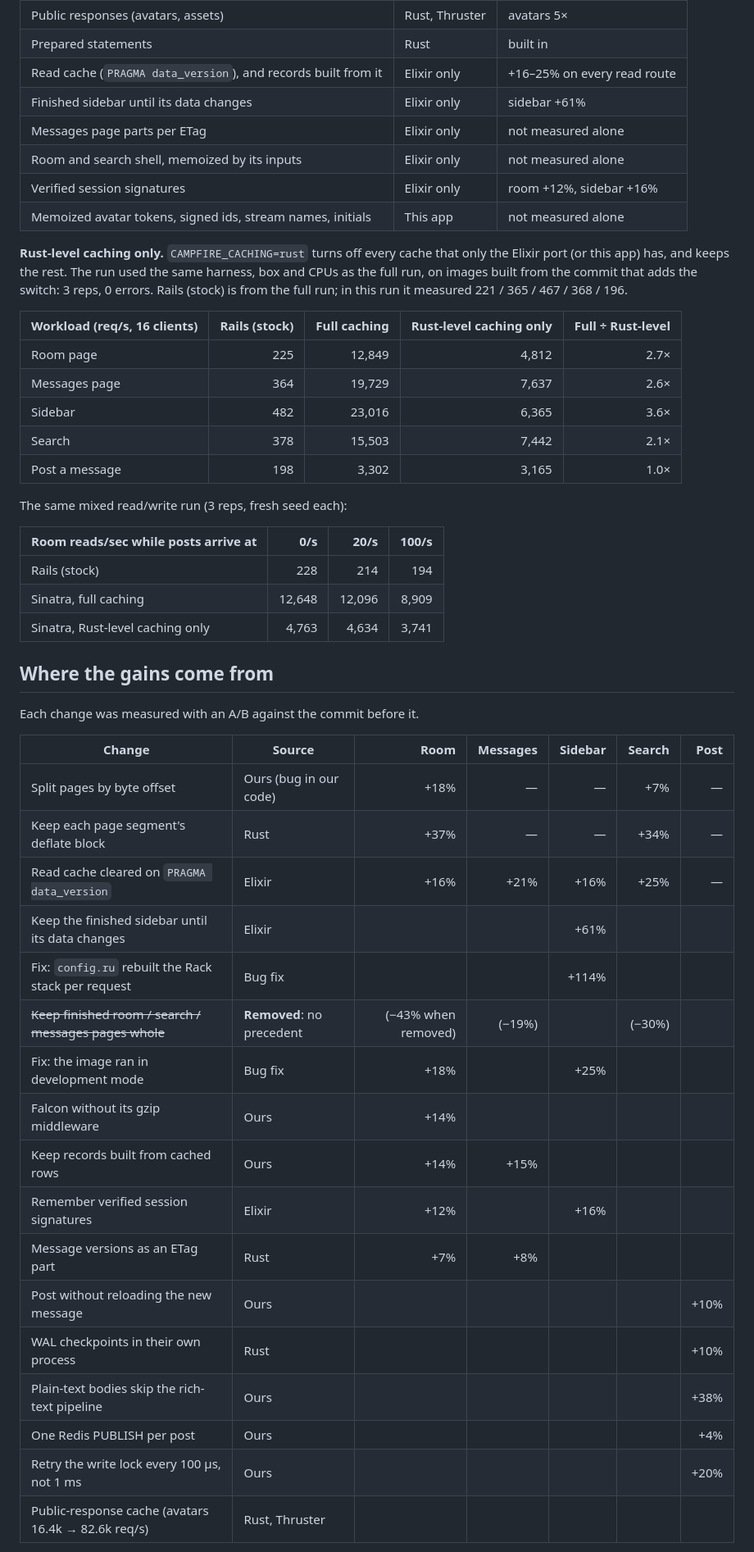
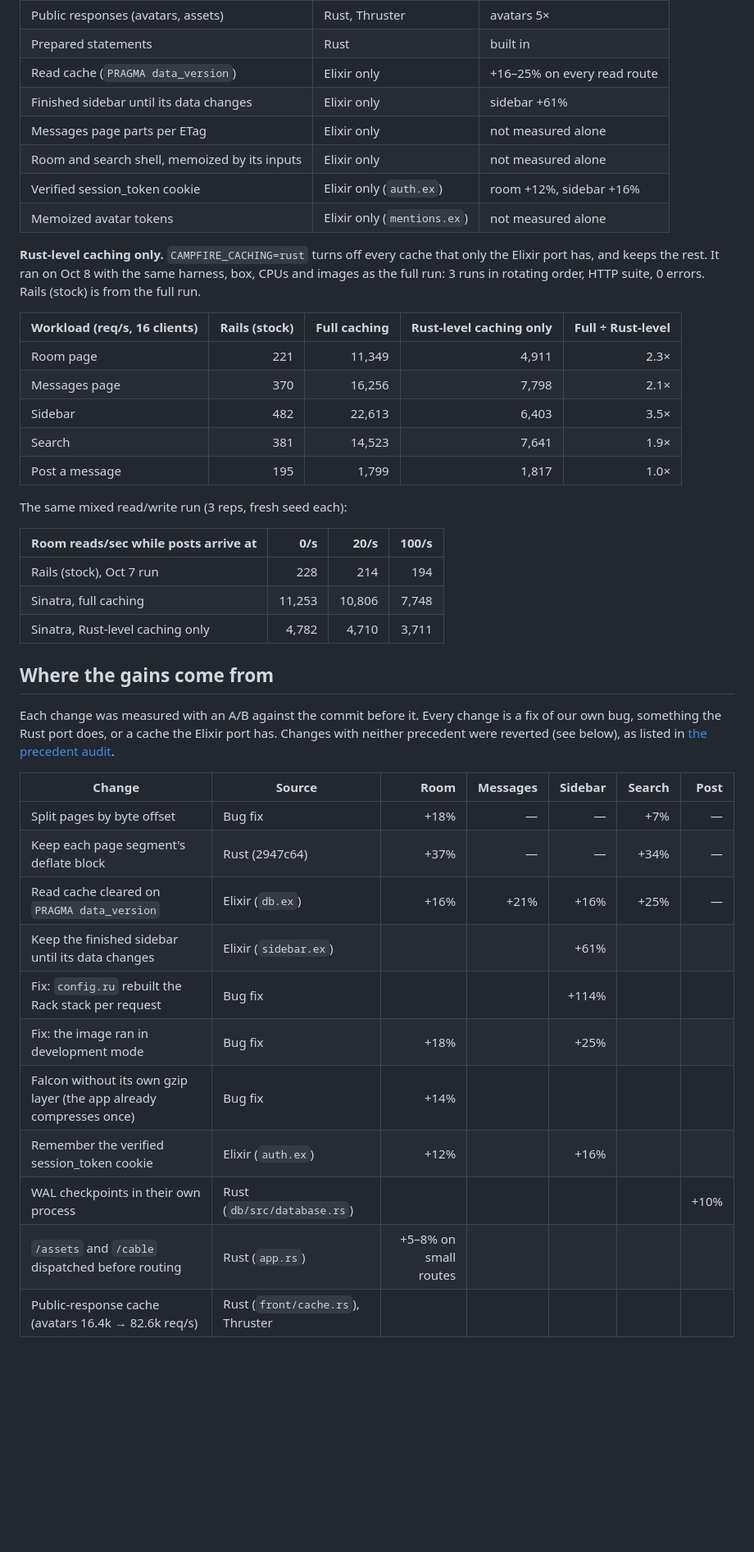
Before and after one commit to jpcamara/once-campfire-sinatra, a Markdown page: README.md, the part around one of its changes. Shown at 82% size. Rendered like a GitHub page; blank space fills up the shorter version.

```diff
--- a/README.md
+++ b/README.md
@@ -113,55 +117,51 @@ request.
 | Compressed pieces; whole-body gzip by digest | Rust | room and search +34–37% |
 | Public responses (avatars, assets) | Rust, Thruster | avatars 5× |
 | Prepared statements | Rust | built in |
-| Read cache (`PRAGMA data_version`), and records built from it | Elixir only | +16–25% on every read route |
+| Read cache (`PRAGMA data_version`) | Elixir only | +16–25% on every read route |
 | Finished sidebar until its data changes | Elixir only | sidebar +61% |
 | Messages page parts per ETag | Elixir only | not measured alone |
 | Room and search shell, memoized by its inputs | Elixir only | not measured alone |
-| Verified session signatures | Elixir only | room +12%, sidebar +16% |
-| Memoized avatar tokens, signed ids, stream names, initials | This app | not measured alone |
+| Verified session_token cookie | Elixir only (`auth.ex`) | room +12%, sidebar +16% |
+| Memoized avatar tokens | Elixir only (`mentions.ex`) | not measured alone |
 
 **Rust-level caching only.** `CAMPFIRE_CACHING=rust` turns off every cache that only the Elixir port
-(or this app) has, and keeps the rest. The run used the same harness, box and CPUs as the full
-run, on images built from the commit that adds the switch: 3 reps, 0 errors. Rails (stock) is from the full run; in this run it measured 221 / 365 / 467 /
-368 / 196.
+has, and keeps the rest. It ran on Oct 8 with the same harness, box, CPUs and images as the full
+run: 3 runs in rotating order, HTTP suite, 0 errors. Rails (stock) is from the full run.
 
 | Workload (req/s, 16 clients) | Rails (stock) | Full caching | Rust-level caching only | Full ÷ Rust-level |
 |---|---:|---:|---:|---:|
-| Room page | 225 | 12,849 | 4,812 | 2.7× |
-| Messages page | 364 | 19,729 | 7,637 | 2.6× |
-| Sidebar | 482 | 23,016 | 6,365 | 3.6× |
-| Search | 378 | 15,503 | 7,442 | 2.1× |
-| Post a message | 198 | 3,302 | 3,165 | 1.0× |
+| Room page | 221 | 11,349 | 4,911 | 2.3× |
+| Messages page | 370 | 16,256 | 7,798 | 2.1× |
+| Sidebar | 482 | 22,613 | 6,403 | 3.5× |
+| Search | 381 | 14,523 | 7,641 | 1.9× |
+| Post a message | 195 | 1,799 | 1,817 | 1.0× |
 
 The same mixed read/write run (3 reps, fresh seed each):
 
 | Room reads/sec while posts arrive at | 0/s | 20/s | 100/s |
 |---|---:|---:|---:|
-| Rails (stock) | 228 | 214 | 194 |
-| Sinatra, full caching | 12,648 | 12,096 | 8,909 |
-| Sinatra, Rust-level caching only | 4,763 | 4,634 | 3,741 |
+| Rails (stock), Oct 7 run | 228 | 214 | 194 |
+| Sinatra, full caching | 11,253 | 10,806 | 7,748 |
+| Sinatra, Rust-level caching only | 4,782 | 4,710 | 3,711 |
 
 ## Where the gains come from
 
-Each change was measured with an A/B against the commit before it.
+Each change was measured with an A/B against the commit before it. Every change is a fix of our own
+bug, something the Rust port does, or a cache the Elixir port has. Changes with neither precedent
+were reverted (see below), as listed in
+[the precedent audit](https://github.com/jpcamara/once-campfire-sinatra/blob/benchmarks/notes/precedent-audit.md).
 
 | Change | Source | Room | Messages | Sidebar | Search | Post |
 |---|---|---:|---:|---:|---:|---:|
-| Split pages by byte offset | Ours (bug in our code) | +18% | — | — | +7% | — |
-| Keep each page segment's deflate block | Rust | +37% | — | — | +34% | — |
-| Read cache cleared on `PRAGMA data_version` | Elixir | +16% | +21% | +16% | +25% | — |
-| Keep the finished sidebar until its data changes | Elixir | | | +61% | | |
+| Split pages by byte offset | Bug fix | +18% | — | — | +7% | — |
+| Keep each page segment's deflate block | Rust (2947c64) | +37% | — | — | +34% | — |
+| Read cache cleared on `PRAGMA data_version` | Elixir (`db.ex`) | +16% | +21% | +16% | +25% | — |
+| Keep the finished sidebar until its data changes | Elixir (`sidebar.ex`) | | | +61% | | |
 | Fix: `config.ru` rebuilt the Rack stack per request | Bug fix | | | +114% | | |
-| ~~Keep finished room / search / messages pages whole~~ | **Removed**: no precedent | (−43% when removed) | (−19%) | | (−30%) | |
 | Fix: the image ran in development mode | Bug fix | +18% | | +25% | | |
-| Falcon without its gzip middleware | Ours | +14% | | | | |
-| Keep records built from cached rows | Ours | +14% | +15% | | | |
-| Remember verified session signatures | Elixir | +12% | | +16% | | |
-| Message versions as an ETag part | Rust | +7% | +8% | | | |
-| Post without reloading the new message | Ours | | | | | +10% |
-| WAL checkpoints in their own process | Rust | | | | | +10% |
-| Plain-text bodies skip the rich-text pipeline | Ours | | | | | +38% |
-| One Redis PUBLISH per post | Ours | | | | | +4% |
-| Retry the write lock every 100 µs, not 1 ms | Ours | | | | | +20% |
-| Public-response cache (avatars 16.4k → 82.6k req/s) | Rust, Thruster | | | | | |
+| Falcon without its own gzip layer (the app already compresses once) | Bug fix | +14% | | | | |
+| Remember the verified session_token cookie | Elixir (`auth.ex`) | +12% | | +16% | | |
+| WAL checkpoints in their own process | Rust (`db/src/database.rs`) | | | | | +10% |
+| `/assets` and `/cable` dispatched before routing | Rust (`app.rs`) | +5–8% on small routes | | | | |
+| Public-response cache (avatars 16.4k → 82.6k req/s) | Rust (`front/cache.rs`), Thruster | | | | | |
 
```
Also changed, not shown: other parts of README.md (+52 -35 lines).
